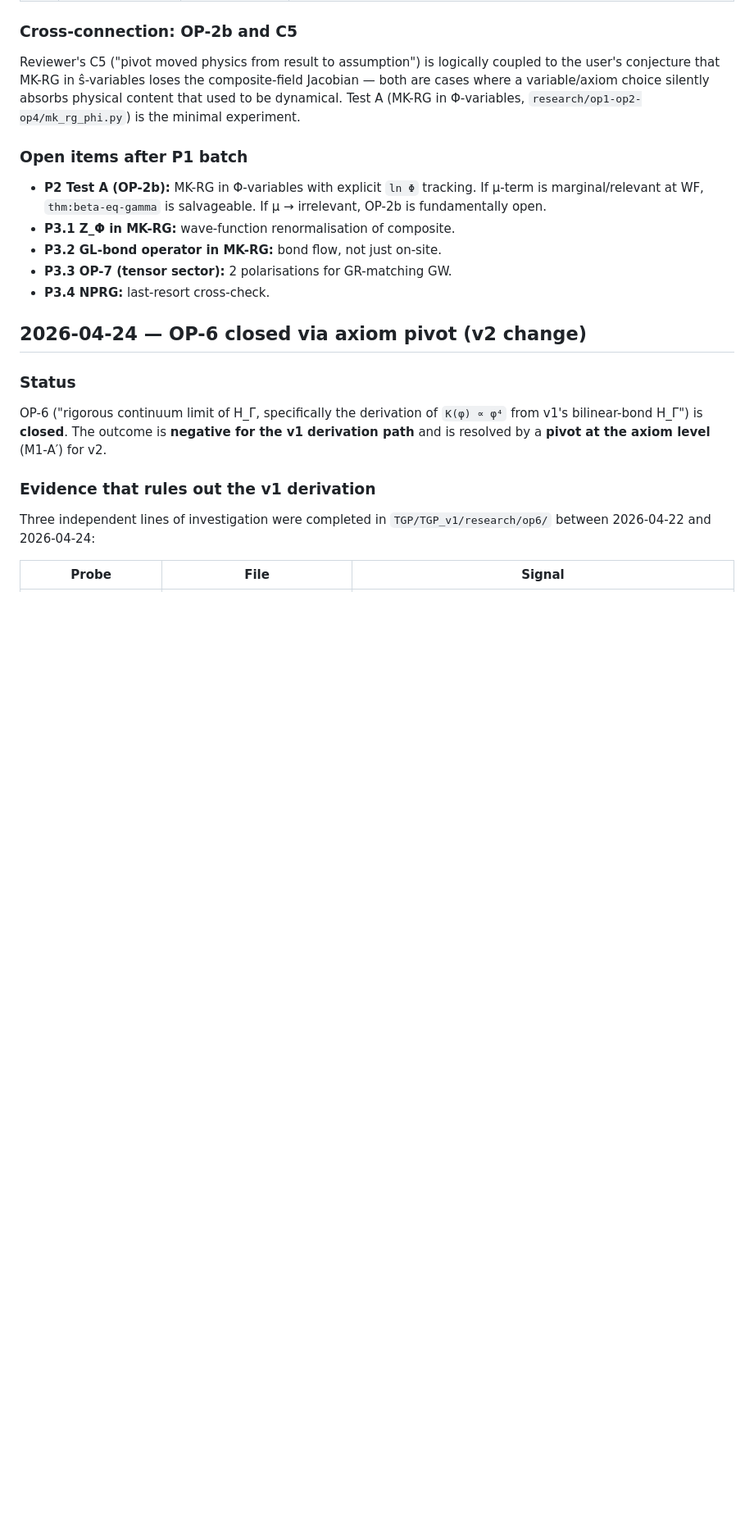
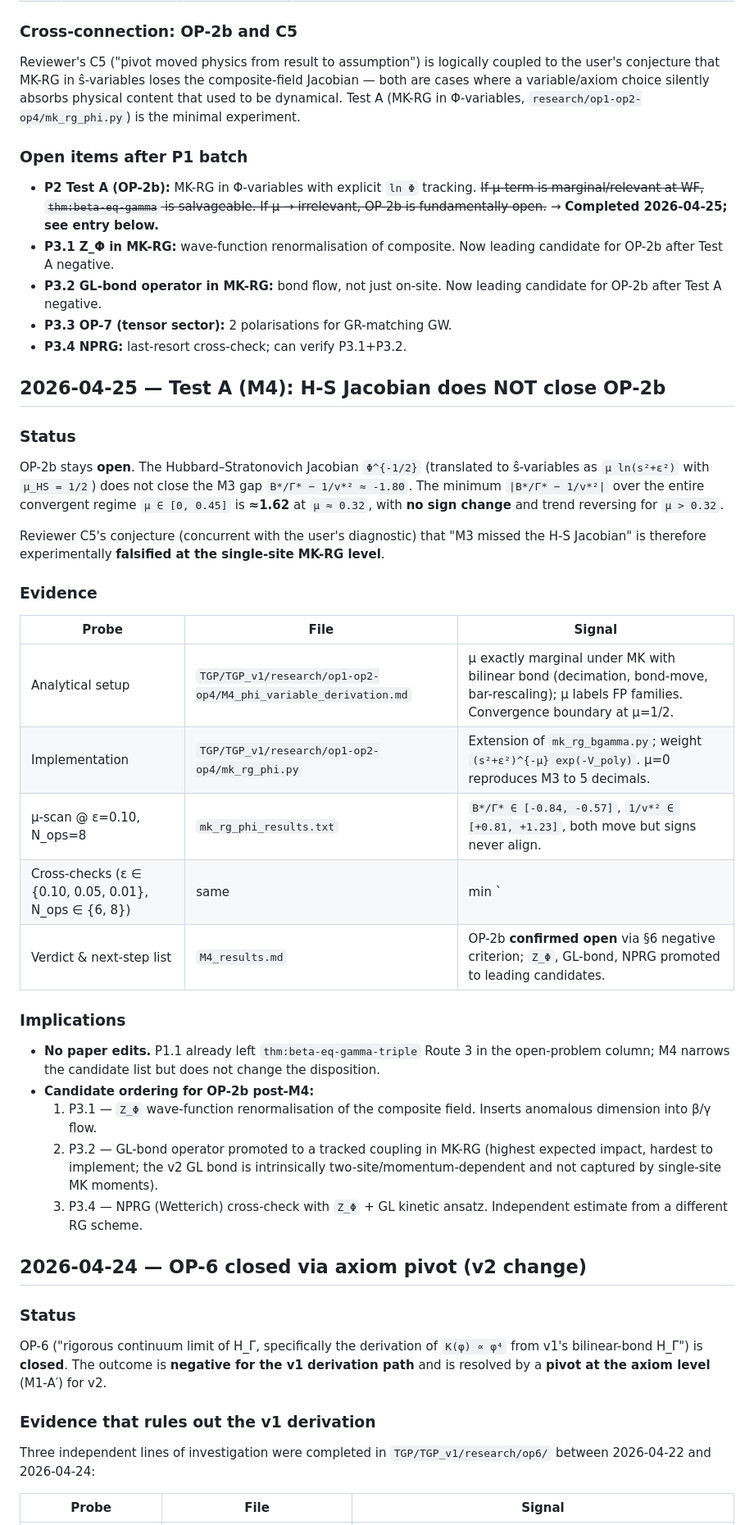
Before and after one commit to Stefan13610/tgp-core-paper, a Markdown page: KNOWN_ISSUES.md, the part around the change. Shown at 82% size. Rendered like a GitHub page; blank space fills up the shorter version.

Commit message:
docs(KNOWN_ISSUES) M4 (Test A) negative: H-S Jacobian does NOT close OP-2b
Adds 2026-04-25 entry recording the result of Test A (M4) from
TGP/TGP_v1/research/op1-op2-op4/. The Hubbard-Stratonovich Jacobian,
when included as mu ln(s^2+eps^2) in the s-action MK-RG, fails to
close M3's gap B*/Gamma* - 1/v*^2 ~ -1.80 anywhere in the convergent
regime mu in [0, 1/2). Minimum |diff| ~ 1.62 at mu ~ 0.32; no sign
change; trend reverses for mu > 0.32.

Also marks Test A as completed in the post-P1 open-items list and
elevates Z_Phi (P3.1), GL-bond MK-RG operator (P3.2), and NPRG
cross-check (P3.4) to leading candidates for resolving OP-2b.

No paper-level edits triggered: P1.1 already framed Route 3 of
thm:beta-eq-gamma-triple as open.

Co-Authored-By: Claude Opus 4.7 <noreply@anthropic.com>

```diff
--- a/KNOWN_ISSUES.md
+++ b/KNOWN_ISSUES.md
@@ -32,12 +32,55 @@ be dynamical. Test A (MK-RG in Φ-variables,
 ### Open items after P1 batch
 
 - **P2 Test A (OP-2b):** MK-RG in Φ-variables with explicit `ln Φ`
-  tracking. If μ-term is marginal/relevant at WF, `thm:beta-eq-gamma`
-  is salvageable. If μ → irrelevant, OP-2b is fundamentally open.
+  tracking. ~~If μ-term is marginal/relevant at WF, `thm:beta-eq-gamma`
+  is salvageable. If μ → irrelevant, OP-2b is fundamentally open.~~
+  → **Completed 2026-04-25; see entry below.**
 - **P3.1 Z_Φ in MK-RG:** wave-function renormalisation of composite.
+  Now leading candidate for OP-2b after Test A negative.
 - **P3.2 GL-bond operator in MK-RG:** bond flow, not just on-site.
+  Now leading candidate for OP-2b after Test A negative.
 - **P3.3 OP-7 (tensor sector):** 2 polarisations for GR-matching GW.
-- **P3.4 NPRG:** last-resort cross-check.
+- **P3.4 NPRG:** last-resort cross-check; can verify P3.1+P3.2.
+
+## 2026-04-25 — Test A (M4): H-S Jacobian does NOT close OP-2b
+
+### Status
+
+OP-2b stays **open**. The Hubbard–Stratonovich Jacobian `Φ^{-1/2}`
+(translated to ŝ-variables as `μ ln(s²+ε²)` with `μ_HS = 1/2`) does
+not close the M3 gap `B*/Γ* − 1/v*² ≈ -1.80`. The minimum
+`|B*/Γ* − 1/v*²|` over the entire convergent regime
+`μ ∈ [0, 0.45]` is **≈1.62** at `μ ≈ 0.32`, with **no sign change**
+and trend reversing for `μ > 0.32`.
+
+Reviewer C5's conjecture (concurrent with the user's diagnostic)
+that "M3 missed the H-S Jacobian" is therefore experimentally
+**falsified at the single-site MK-RG level**.
+
+### Evidence
+
+| Probe | File | Signal |
+|---|---|---|
+| Analytical setup | `TGP/TGP_v1/research/op1-op2-op4/M4_phi_variable_derivation.md` | μ exactly marginal under MK with bilinear bond (decimation, bond-move, bar-rescaling); μ labels FP families. Convergence boundary at μ=1/2. |
+| Implementation | `TGP/TGP_v1/research/op1-op2-op4/mk_rg_phi.py` | Extension of `mk_rg_bgamma.py`; weight `(s²+ε²)^{-μ} exp(-V_poly)`. μ=0 reproduces M3 to 5 decimals. |
+| μ-scan @ ε=0.10, N_ops=8 | `mk_rg_phi_results.txt` | `B*/Γ* ∈ [-0.84, -0.57]`, `1/v*² ∈ [+0.81, +1.23]`, both move but signs never align. |
+| Cross-checks (ε ∈ {0.10, 0.05, 0.01}, N_ops ∈ {6, 8}) | same | min `|diff| ≈ 1.62 ± 0.02` robust across regulator and truncation. |
+| Verdict & next-step list | `M4_results.md` | OP-2b **confirmed open** via §6 negative criterion; `Z_Φ`, GL-bond, NPRG promoted to leading candidates. |
+
+### Implications
+
+- **No paper edits.** P1.1 already left `thm:beta-eq-gamma-triple`
+  Route 3 in the open-problem column; M4 narrows the candidate
+  list but does not change the disposition.
+- **Candidate ordering for OP-2b post-M4:**
+  1. P3.1 — `Z_Φ` wave-function renormalisation of the composite
+     field. Inserts anomalous dimension into β/γ flow.
+  2. P3.2 — GL-bond operator promoted to a tracked coupling in
+     MK-RG (highest expected impact, hardest to implement; the
+     v2 GL bond is intrinsically two-site/momentum-dependent and
+     not captured by single-site MK moments).
+  3. P3.4 — NPRG (Wetterich) cross-check with `Z_Φ` + GL kinetic
+     ansatz. Independent estimate from a different RG scheme.
 
 ## 2026-04-24 — OP-6 closed via axiom pivot (v2 change)
 
```
